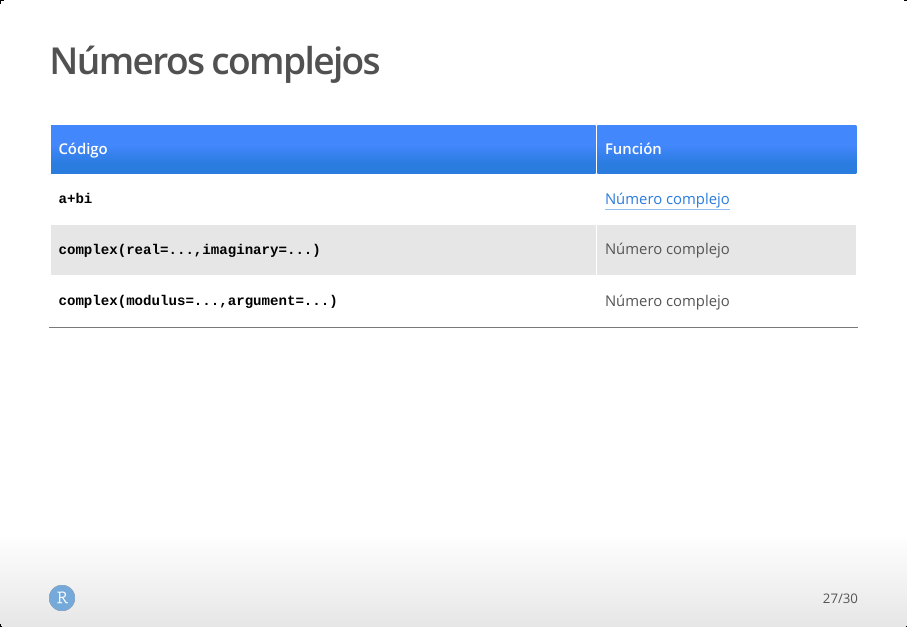
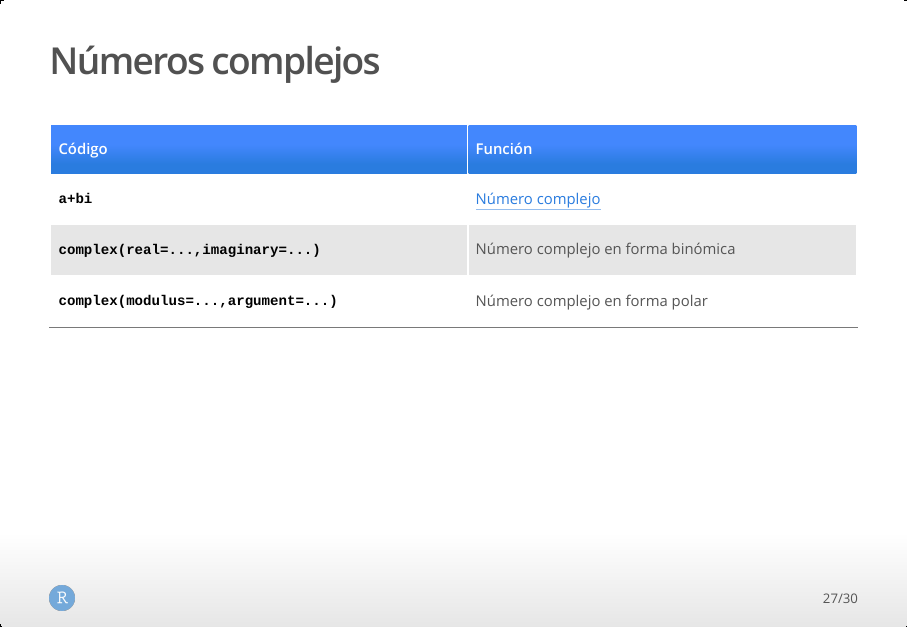
Before and after one commit to joanby/r-basic, an R Markdown document (teoria/Tema1.Rmd): page 27 of 30. The pictures show the output file teoria/Tema1.html that the author committed with the source, opened offline.

Commit message:
Arreglado tema complejos

````diff
--- a/teoria/Tema1.Rmd
+++ b/teoria/Tema1.Rmd
@@ -286,8 +286,8 @@ cuadrado(miVariable)
 Código |  Función
 --------------------|--------------------
  ```a+bi``` | [Número complejo](https://es.wikipedia.org/wiki/Número_complejo)
-```complex(real=...,imaginary=...)``` | Número complejo
-```complex(modulus=...,argument=...)``` | Número complejo
+```complex(real=...,imaginary=...)``` | Número complejo en forma binómica
+```complex(modulus=...,argument=...)``` | Número complejo en forma polar
 
 ## Números complejos
 
````
Also changed, not shown: teoria/Tema1.html.
